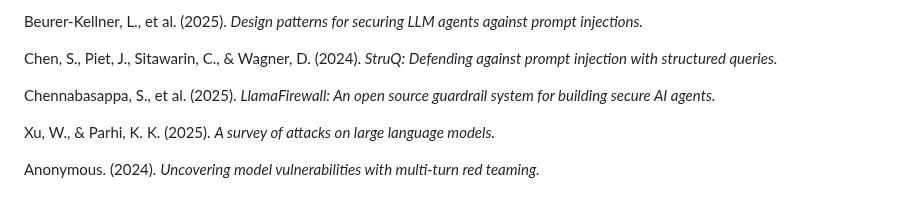
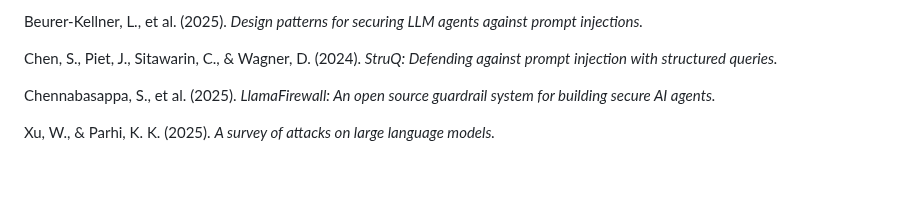
Before and after one commit to IS492-SP26/team-project-ai-streamer, a Markdown page: proposal/PROPOSAL.md, the part around the change. Rendered like a GitHub page; blank space fills up the shorter version.

```diff
--- a/proposal/PROPOSAL.md
+++ b/proposal/PROPOSAL.md
@@ -117,5 +117,3 @@ Chen, S., Piet, J., Sitawarin, C., & Wagner, D. (2024). *StruQ: Defending agains
 Chennabasappa, S., et al. (2025). *LlamaFirewall: An open source guardrail system for building secure AI agents.*
 
 Xu, W., & Parhi, K. K. (2025). *A survey of attacks on large language models.*
-
-Anonymous. (2024). *Uncovering model vulnerabilities with multi-turn red teaming.*
```
